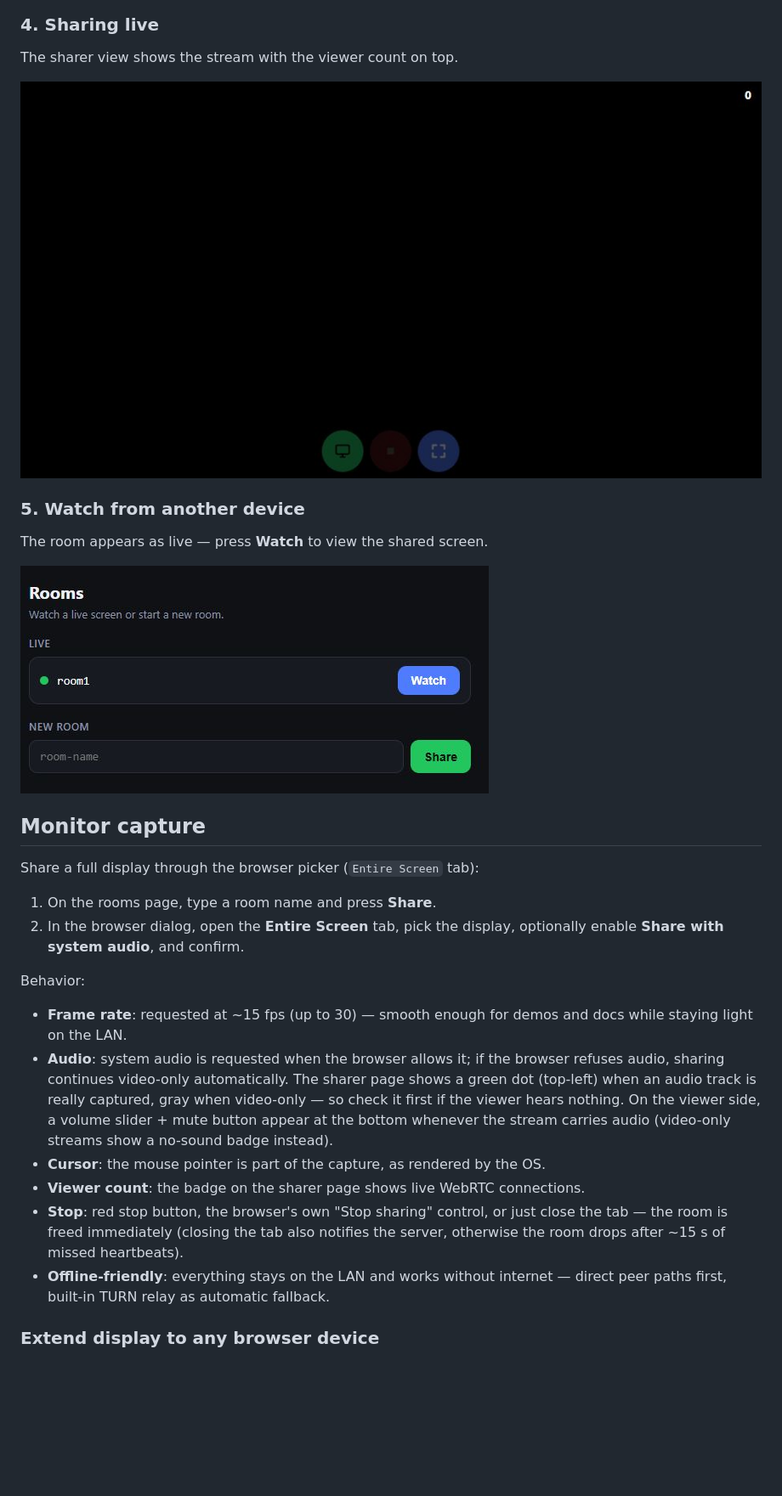
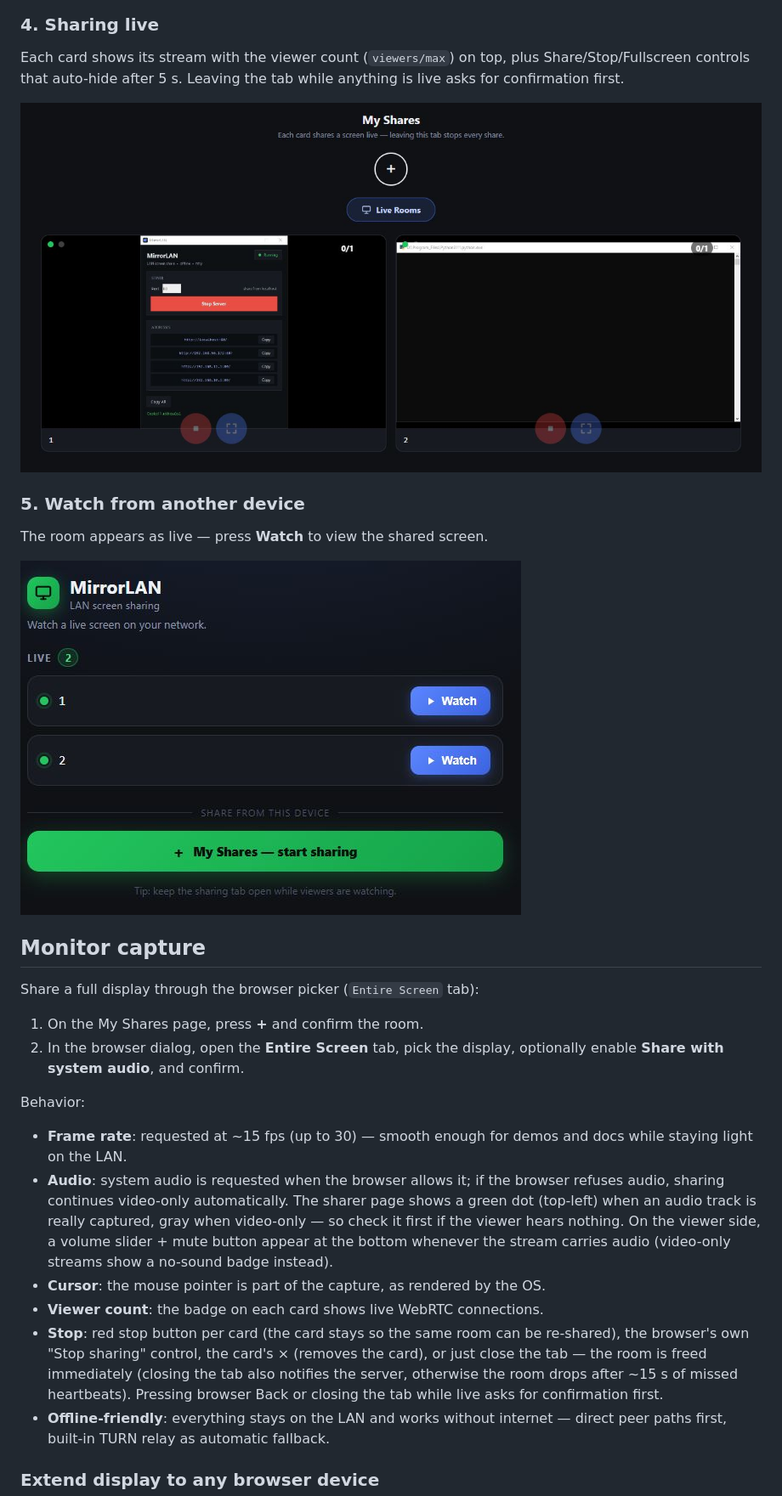
Before and after one commit to amr-lounis/MirrorLAN, a Markdown page: README.md, the part around one of its changes. Shown at 85% size. GitHub-like rendering; pictures changed too: readme/rooms-live.JPG, readme/sharer-live.JPG; blank space fills up the shorter version.

```diff
--- a/README.md
+++ b/README.md
@@ -51,7 +52,7 @@ The browser asks what to share — a single window or the entire screen (see [Mo
 
 ### 4. Sharing live
 
-The sharer view shows the stream with the viewer count on top.
+Each card shows its stream with the viewer count (`viewers/max`) on top, plus Share/Stop/Fullscreen controls that auto-hide after 5 s. Leaving the tab while anything is live asks for confirmation first.
 
 ![Sharing](readme/sharer-live.JPG)
 
@@ -65,7 +66,7 @@ The room appears as live — press **Watch** to view the shared screen.
 
 Share a full display through the browser picker (`Entire Screen` tab):
 
-1. On the rooms page, type a room name and press **Share**.
+1. On the My Shares page, press **+** and confirm the room.
 2. In the browser dialog, open the **Entire Screen** tab, pick the display, optionally enable **Share with system audio**, and confirm.
 
 Behavior:
@@ -73,8 +74,8 @@ Behavior:
 - **Frame rate**: requested at ~15 fps (up to 30) — smooth enough for demos and docs while staying light on the LAN.
 - **Audio**: system audio is requested when the browser allows it; if the browser refuses audio, sharing continues video-only automatically. The sharer page shows a green dot (top-left) when an audio track is really captured, gray when video-only — so check it first if the viewer hears nothing. On the viewer side, a volume slider + mute button appear at the bottom whenever the stream carries audio (video-only streams show a no-sound badge instead).
 - **Cursor**: the mouse pointer is part of the capture, as rendered by the OS.
-- **Viewer count**: the badge on the sharer page shows live WebRTC connections.
-- **Stop**: red stop button, the browser's own "Stop sharing" control, or just close the tab — the room is freed immediately (closing the tab also notifies the server, otherwise the room drops after ~15 s of missed heartbeats).
+- **Viewer count**: the badge on each card shows live WebRTC connections.
+- **Stop**: red stop button per card (the card stays so the same room can be re-shared), the browser's own "Stop sharing" control, the card's × (removes the card), or just close the tab — the room is freed immediately (closing the tab also notifies the server, otherwise the room drops after ~15 s of missed heartbeats). Pressing browser Back or closing the tab while live asks for confirmation first.
 - **Offline-friendly**: everything stays on the LAN and works without internet — direct peer paths first, built-in TURN relay as automatic fallback.
 
 ### Extend display to any browser device
```
Also changed, not shown: other parts of README.md (+17 -15 lines), readme/gui-running.JPG, readme/gui-stopped.JPG, readme/rooms-new.JPG, 24 other files.
